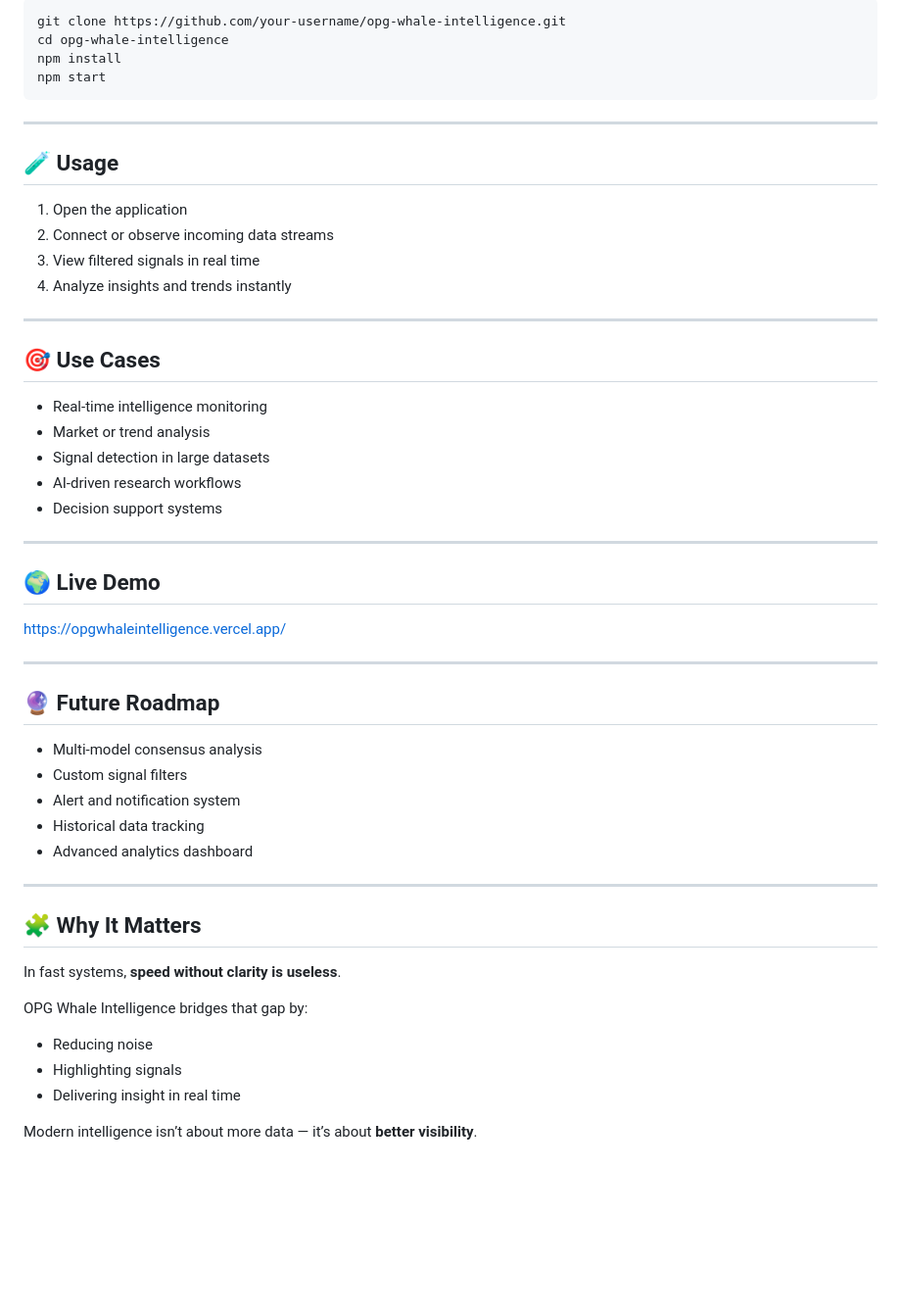
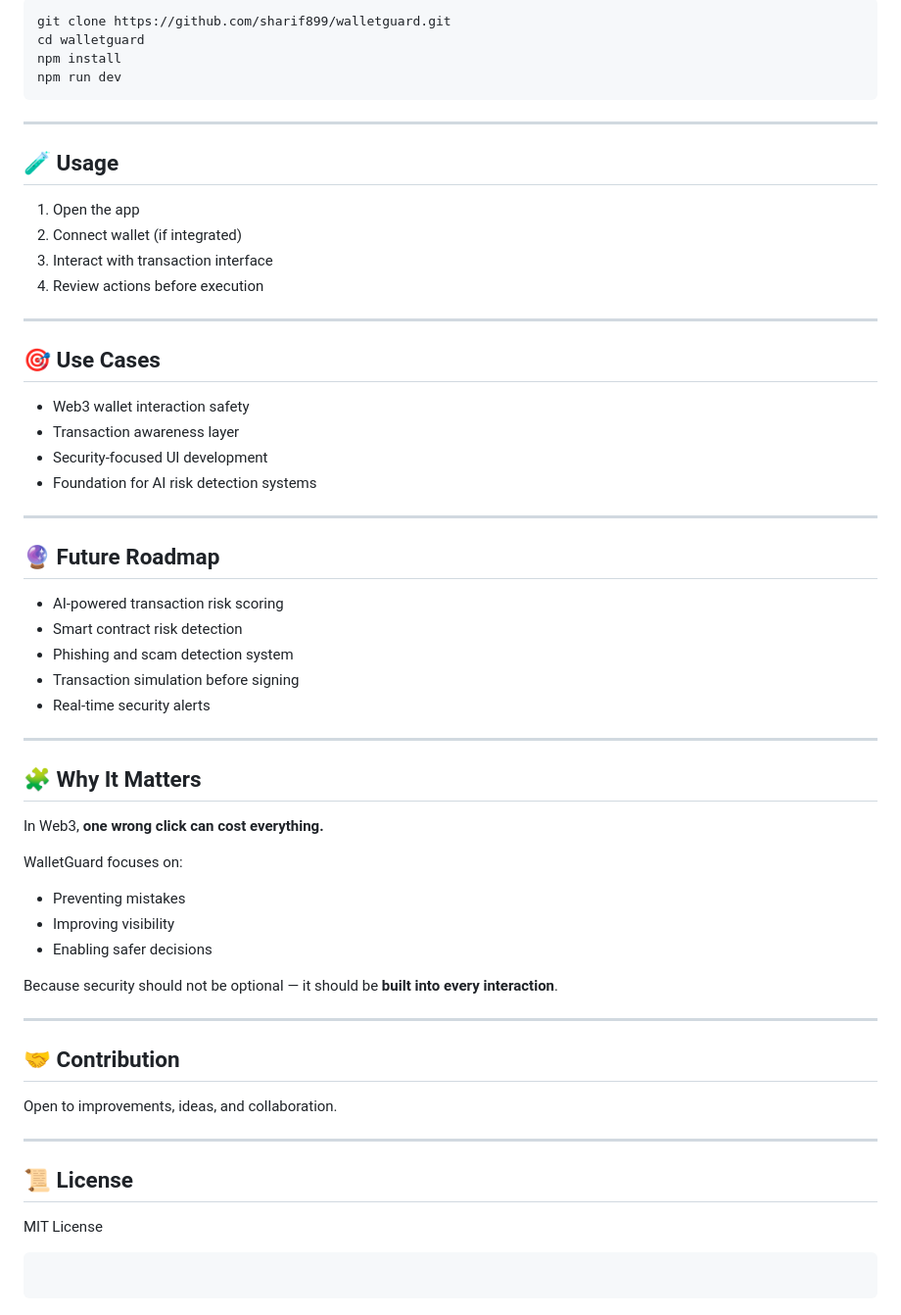
Before and after one commit to Sharif899/walletguard, a Markdown page: README.md, the part around one of its changes. Shown at 98% size. Rendered like a GitHub page; blank space fills up the shorter version.

````diff
--- a/README.md
+++ b/README.md
@@ -90,58 +91,66 @@ A continuous pipeline that converts raw input into usable intelligence.
 
-```bash id="5x6n0d"
-git clone https://github.com/your-username/opg-whale-intelligence.git
-cd opg-whale-intelligence
+```bash
+git clone https://github.com/sharif899/walletguard.git
+cd walletguard
 npm install
-npm start
+npm run dev
 ```
 
 ---
 
 ## 🧪 Usage
 
-1. Open the application
-2. Connect or observe incoming data streams
-3. View filtered signals in real time
-4. Analyze insights and trends instantly
+1. Open the app
+2. Connect wallet (if integrated)
+3. Interact with transaction interface
+4. Review actions before execution
 
 ---
 
 ## 🎯 Use Cases
 
-* Real-time intelligence monitoring
-* Market or trend analysis
-* Signal detection in large datasets
-* AI-driven research workflows
-* Decision support systems
-
----
-
-## 🌍 Live Demo
-
-[https://opgwhaleintelligence.vercel.app/](https://opgwhaleintelligence.vercel.app/)
+* Web3 wallet interaction safety
+* Transaction awareness layer
+* Security-focused UI development
+* Foundation for AI risk detection systems
 
 ---
 
 ## 🔮 Future Roadmap
 
-* Multi-model consensus analysis
-* Custom signal filters
-* Alert and notification system
-* Historical data tracking
-* Advanced analytics dashboard
+* AI-powered transaction risk scoring
+* Smart contract risk detection
+* Phishing and scam detection system
+* Transaction simulation before signing
+* Real-time security alerts
 
 ---
 
 ## 🧩 Why It Matters
 
-In fast systems,
-**speed without clarity is useless**.
+In Web3,
+**one wrong click can cost everything.**
 
-OPG Whale Intelligence bridges that gap by:
+WalletGuard focuses on:
 
-* Reducing noise
-* Highlighting signals
-* Delivering insight in real time
+* Preventing mistakes
+* Improving visibility
+* Enabling safer decisions
 
-Modern intelligence isn’t about more data —
-it’s about **better visibility**.
+Because security should not be optional —
+it should be **built into every interaction**.
+
+---
+
+## 🤝 Contribution
+
+Open to improvements, ideas, and collaboration.
+
+---
+
+## 📜 License
+
+MIT License
+
+```
+```
````
Also changed, not shown: other parts of README.md (+43 -42 lines).
